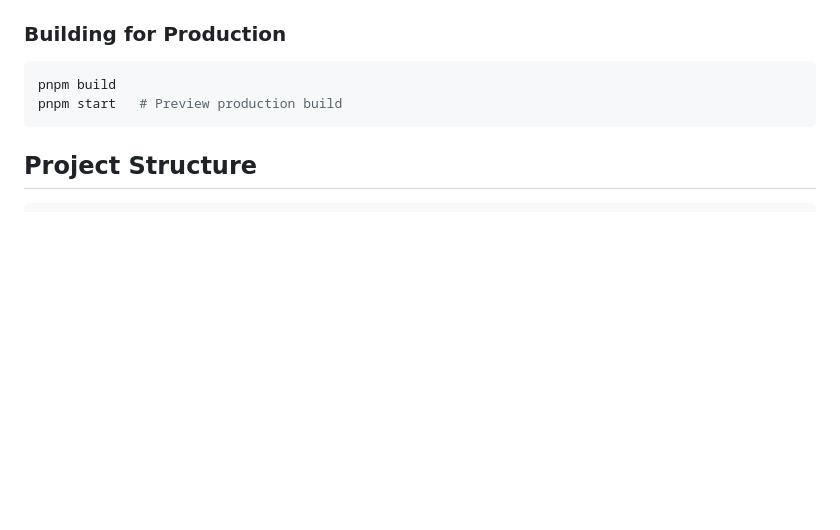
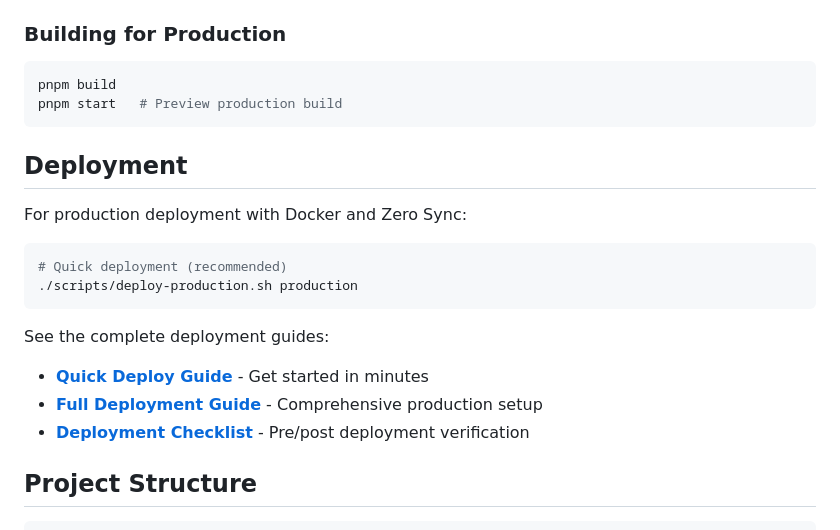
Before and after one commit to cbnsndwch/state_of_hack_night_2025, a Markdown page: README.md, the part around the change. Drawn GitHub-style; blank space fills up the shorter version.

Commit message:
docs(readme): add deployment section with guide links

````diff
--- a/README.md
+++ b/README.md
@@ -122,6 +122,21 @@ docker-compose down
 pnpm build
 pnpm start   # Preview production build
 ```
+
+## Deployment
+
+For production deployment with Docker and Zero Sync:
+
+```bash
+# Quick deployment (recommended)
+./scripts/deploy-production.sh production
+```
+
+See the complete deployment guides:
+
+- **[Quick Deploy Guide](docs/QUICK_DEPLOY.md)** - Get started in minutes
+- **[Full Deployment Guide](docs/DEPLOYMENT.md)** - Comprehensive production setup
+- **[Deployment Checklist](docs/DEPLOYMENT_CHECKLIST.md)** - Pre/post deployment verification
 
 ## Project Structure
 
````
